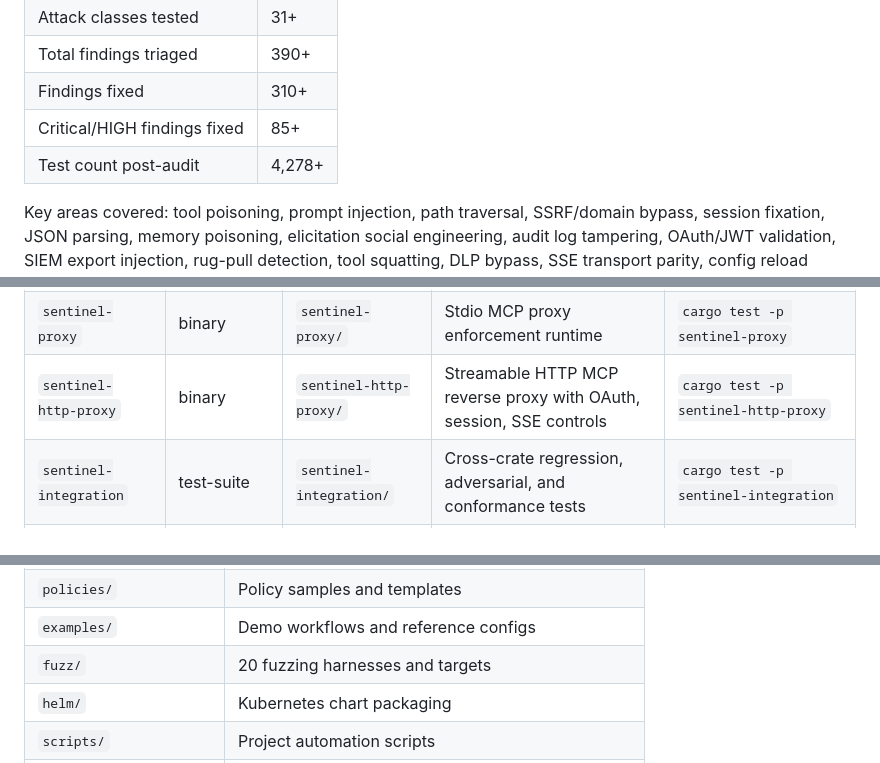
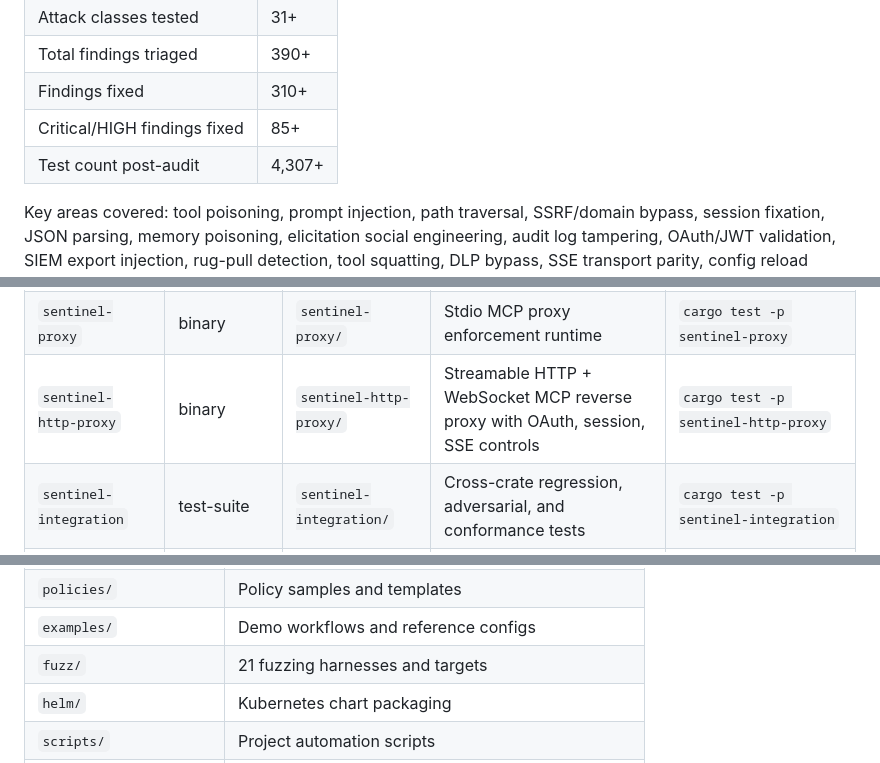
Before and after one commit to vellaveto/vellaveto, a Markdown page: README.md, 3 parts joined by grey strips. GitHub-like rendering.

```diff
--- a/README.md
+++ b/README.md
@@ -895,7 +922,7 @@ Sentinel has undergone 35 rounds of adversarial security audit covering 31+ atta
 | Total findings triaged | 390+ |
 | Findings fixed | 310+ |
 | Critical/HIGH findings fixed | 85+ |
-| Test count post-audit | 4,278+ |
+| Test count post-audit | 4,307+ |
 
 Key areas covered: tool poisoning, prompt injection, path traversal, SSRF/domain bypass, session fixation, JSON parsing, memory poisoning, elicitation social engineering, audit log tampering, OAuth/JWT validation, SIEM export injection, rug-pull detection, tool squatting, DLP bypass, SSE transport parity, config reload races, Unicode case-folding, IPv6 transition mechanisms, CEF/SIEM injection, and webhook SSRF.
 
@@ -984,7 +1011,7 @@ server     proxy     http-proxy   HTTP API, stdio proxy, HTTP reverse proxy
 | `sentinel-cluster` | library | `sentinel-cluster/` | Shared runtime state backend (local and Redis-backed) | `cargo test -p sentinel-cluster` |
 | `sentinel-server` | binary | `sentinel-server/` | HTTP API/CLI runtime, RBAC, authn/authz, policy lifecycle endpoints | `cargo test -p sentinel-server` |
 | `sentinel-proxy` | binary | `sentinel-proxy/` | Stdio MCP proxy enforcement runtime | `cargo test -p sentinel-proxy` |
-| `sentinel-http-proxy` | binary | `sentinel-http-proxy/` | Streamable HTTP MCP reverse proxy with OAuth, session, SSE controls | `cargo test -p sentinel-http-proxy` |
+| `sentinel-http-proxy` | binary | `sentinel-http-proxy/` | Streamable HTTP + WebSocket MCP reverse proxy with OAuth, session, SSE controls | `cargo test -p sentinel-http-proxy` |
 | `sentinel-integration` | test-suite | `sentinel-integration/` | Cross-crate regression, adversarial, and conformance tests | `cargo test -p sentinel-integration` |
 | `sdk/python` | sdk | `sdk/python/` | Python client + LangChain/LangGraph adapters | `cd sdk/python && pytest` |
 | `helm/sentinel` | deployment | `helm/sentinel/` | Kubernetes packaging and values templates | `helm lint helm/sentinel` |
@@ -1157,7 +1187,7 @@ kill -HUP $(pidof sentinel-server)
 | `sdk/python/` | Python SDK and framework adapters |
 | `policies/` | Policy samples and templates |
 | `examples/` | Demo workflows and reference configs |
-| `fuzz/` | 20 fuzzing harnesses and targets |
+| `fuzz/` | 21 fuzzing harnesses and targets |
 | `helm/` | Kubernetes chart packaging |
 | `scripts/` | Project automation scripts |
 | `docs/` | Operations/API/security documentation |
```
Also changed, not shown: other parts of README.md (+37 -7 lines).
